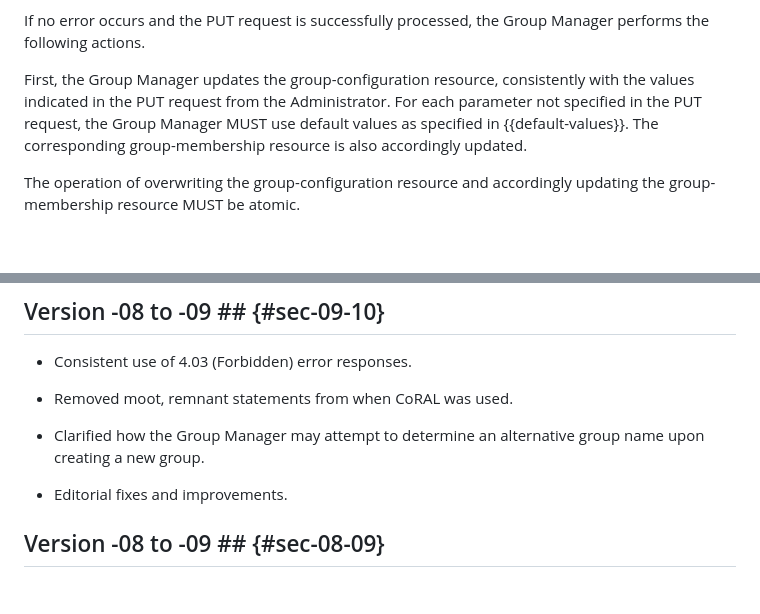
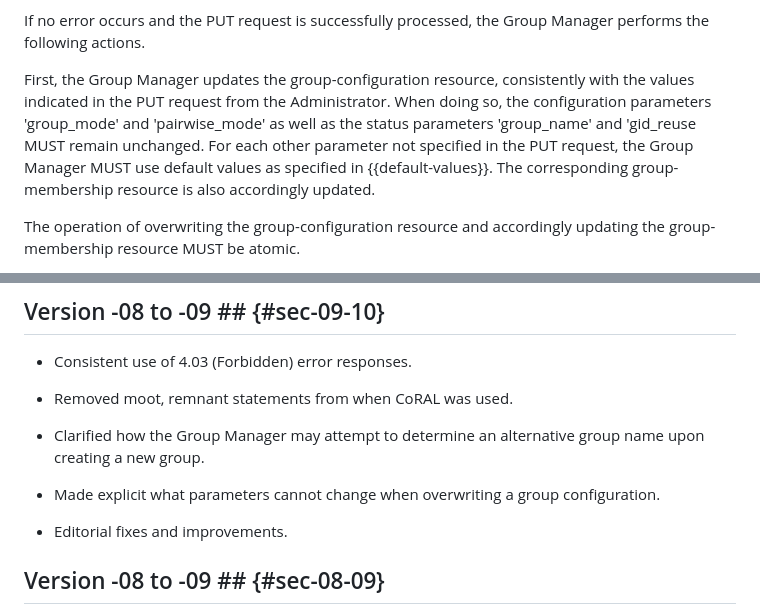
Before and after one commit to ace-wg/ace-oscore-gm-admin, a Markdown page: draft-ietf-ace-oscore-gm-admin.md, 2 parts joined by grey strips. GitHub-like rendering; blank space fills up the shorter version.

Commit message:
Made explicit what parameters cannot change when overwriting a group configuration

```diff
--- a/draft-ietf-ace-oscore-gm-admin.md
+++ b/draft-ietf-ace-oscore-gm-admin.md
@@ -850,7 +850,9 @@ If the updated group configuration would include parameter values that prevent t
 
 If no error occurs and the PUT request is successfully processed, the Group Manager performs the following actions.
 
-First, the Group Manager updates the group-configuration resource, consistently with the values indicated in the PUT request from the Administrator. For each parameter not specified in the PUT request, the Group Manager MUST use default values as specified in {{default-values}}. The corresponding group-membership resource is also accordingly updated.
+First, the Group Manager updates the group-configuration resource, consistently with the values indicated in the PUT request from the Administrator. When doing so, the configuration parameters 'group_mode' and 'pairwise_mode' as well as the status parameters 'group_name' and 'gid_reuse MUST remain unchanged. For each other parameter not specified in the PUT request, the Group Manager MUST use default values as specified in {{default-values}}. The corresponding group-membership resource is also accordingly updated.
+
+
 
 The operation of overwriting the group-configuration resource and accordingly updating the group-membership resource MUST be atomic.
 
@@ -1541,6 +1543,8 @@ RFC EDITOR: PLEASE REMOVE THIS SECTION.
 
 * Clarified how the Group Manager may attempt to determine an alternative group name upon creating a new group.
 
+* Made explicit what parameters cannot change when overwriting a group configuration.
+
 * Editorial fixes and improvements.
 
 ## Version -08 to -09 ## {#sec-08-09}
```
